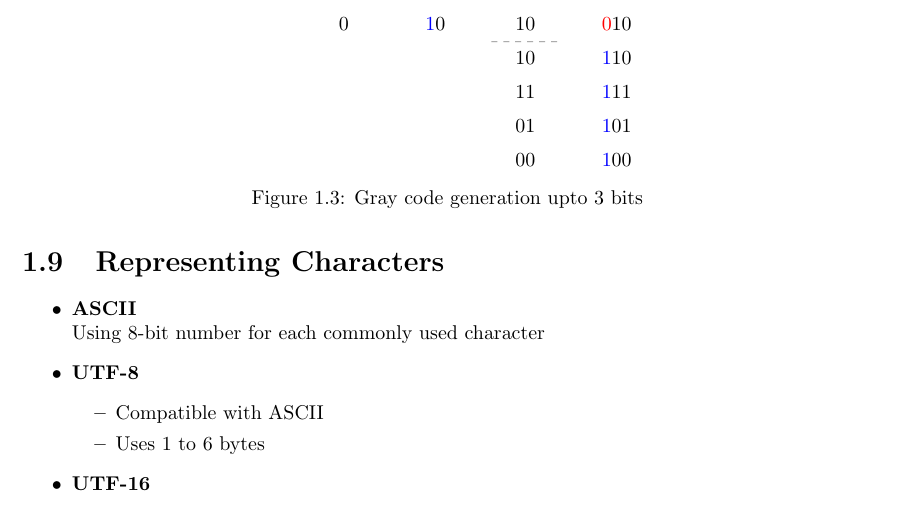
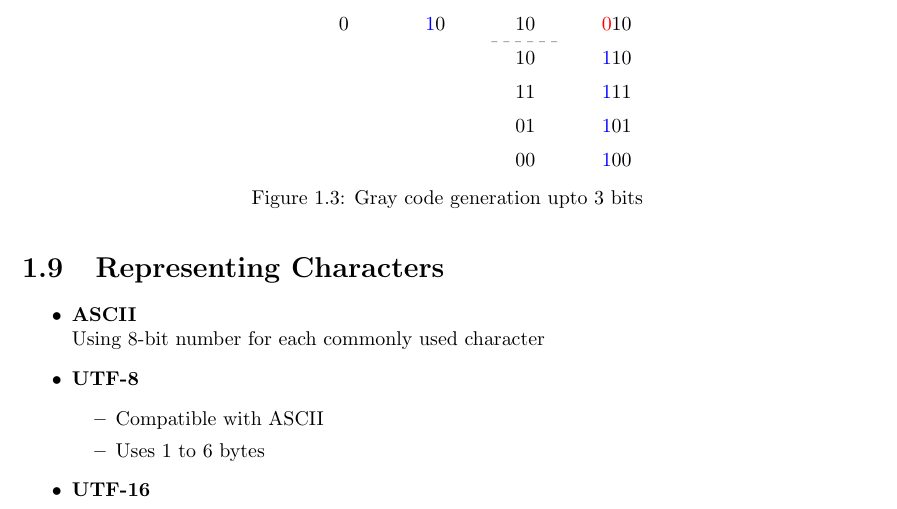
Before and after one commit to bharatsharma2712/lecture_notes, a LaTeX thesis (cs203/main.tex): part of page 12 of 13, cut so that both start at the same text. Compiled offline with pdfLaTeX.

Commit message:
Correct figure position

```diff
--- a/cs203/main.tex
+++ b/cs203/main.tex
@@ -18,14 +18,6 @@
 \newcommand{\incfigsc}[2][1]{%
     \def\svgwidth{#1\columnwidth}
     \import{./figures/}{#2.pdf_tex}
-}
-
-\newcommand{\onefig}[2][1]{
-	\begin{figure}[H]
-		\centering
-		\incfig{#1}
-		\caption{#2}
-	\end{figure}
 }
 
 \newcommand{\halfsubfig}[2][1]{
```
Also changed, not shown: cs203/main.pdf, cs203/main.tex (2 more changed lines).
